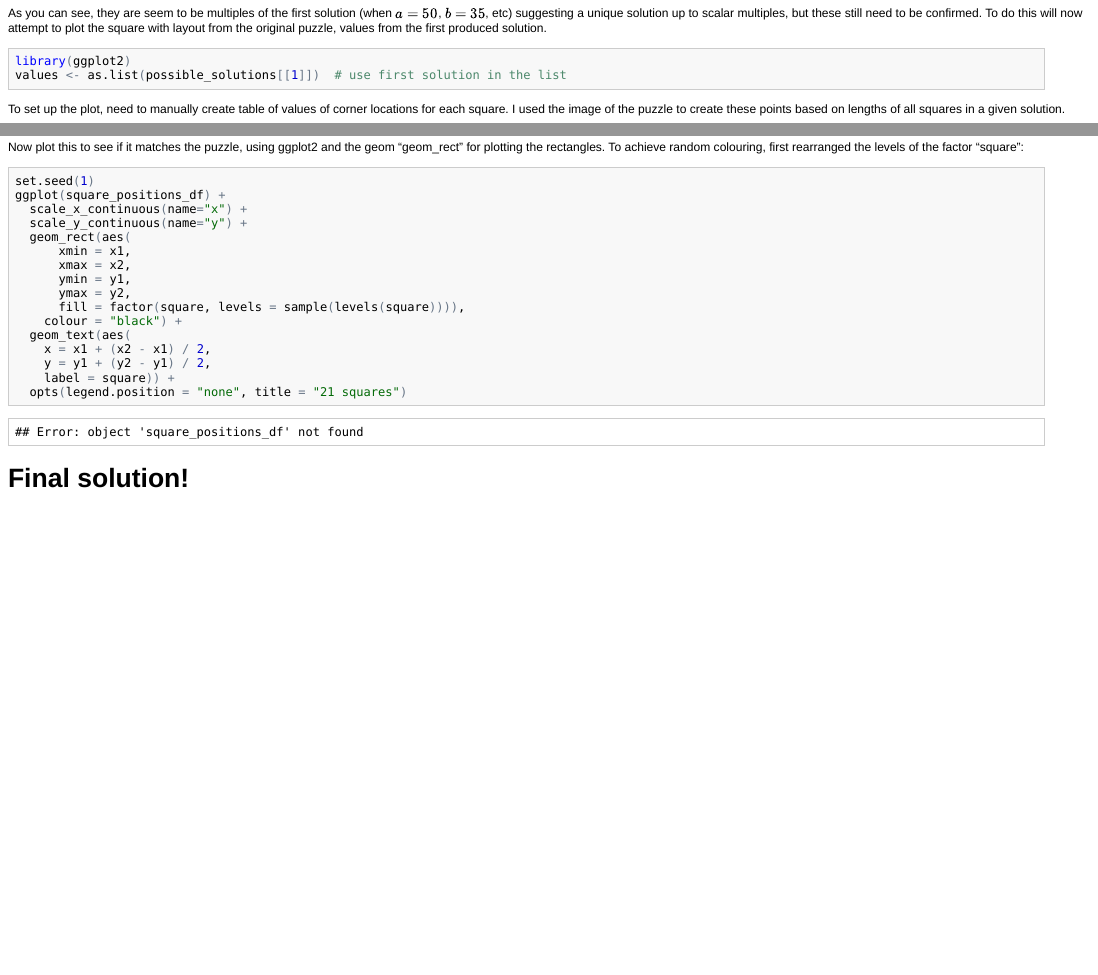
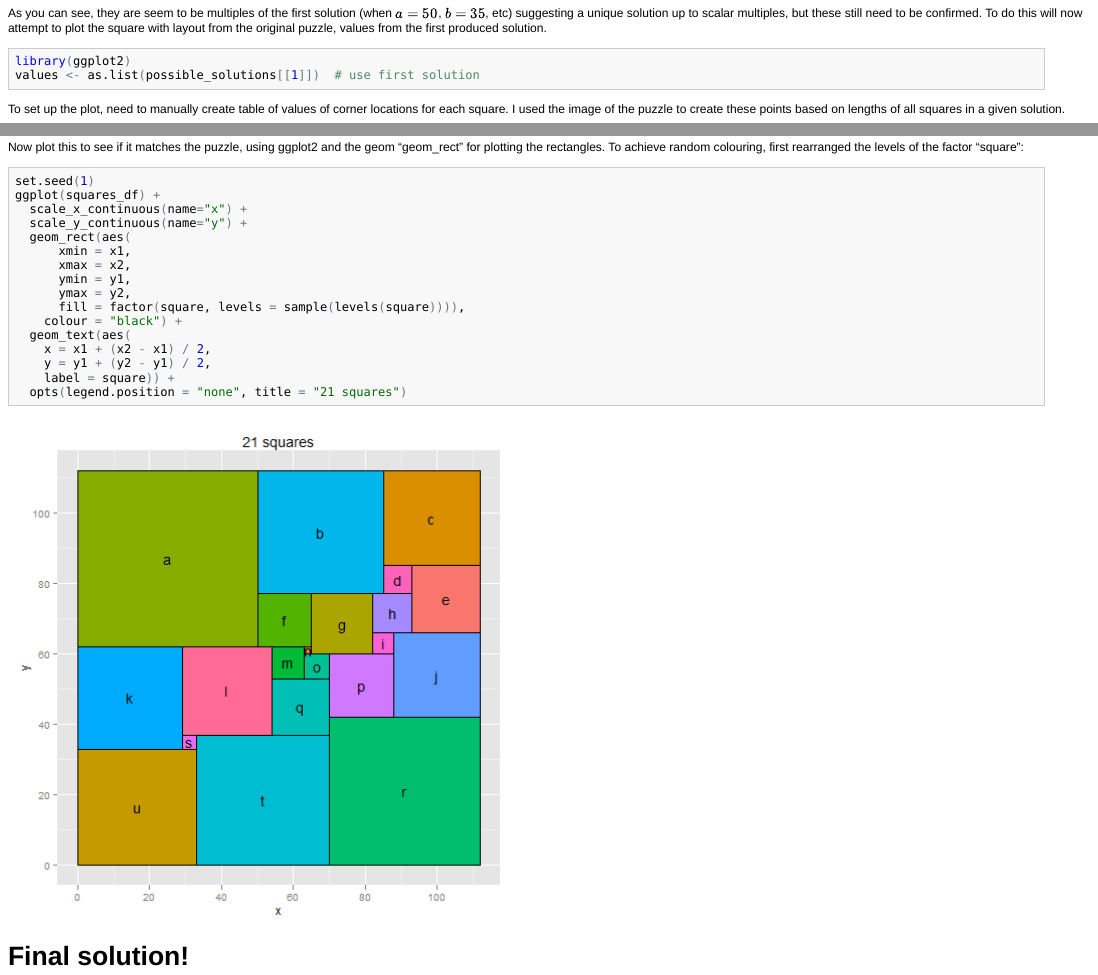
Before and after one commit to mattmalin/actuarially, an R Markdown document (actuary_june_2012.Rmd): the page in a window 1100 px wide, from 2900 px down, and a second part further down, joined at a grey line. The pictures show the output file actuary_june_2012.html that the author committed with the source, opened offline.

Commit message:
reference to squares_df was wrong, and shortened some comments

````diff
--- a/actuary_june_2012.Rmd
+++ b/actuary_june_2012.Rmd
@@ -204,7 +204,7 @@ Now plot this to see if it matches the puzzle, using ggplot2 and the geom "geom_
 
 ```{r plot_squares, eval = TRUE, tidy = FALSE}
 set.seed(1)
-ggplot(square_positions_df) +
+ggplot(squares_df) +
   scale_x_continuous(name="x") +
   scale_y_continuous(name="y") +
   geom_rect(aes(
````
Also changed, not shown: actuary_june_2012.html, figure/plot_squares.png.
